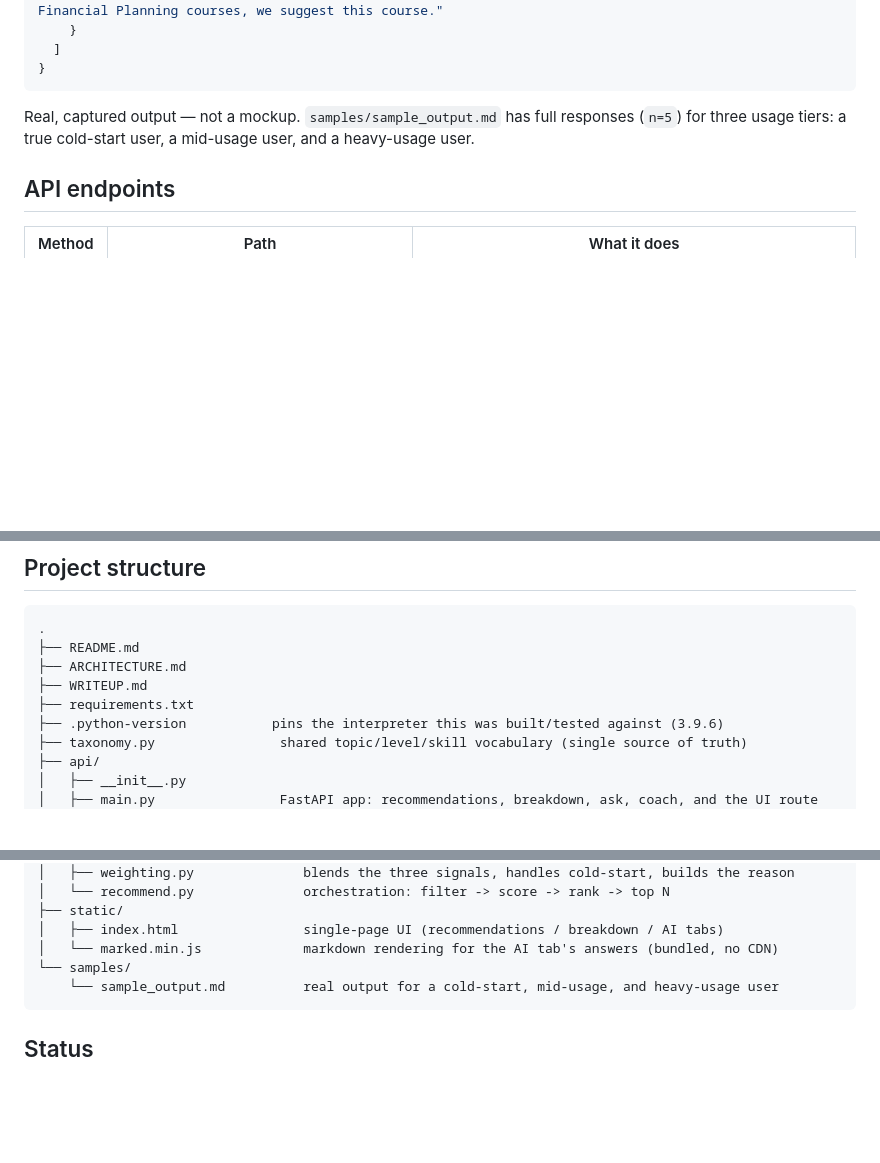
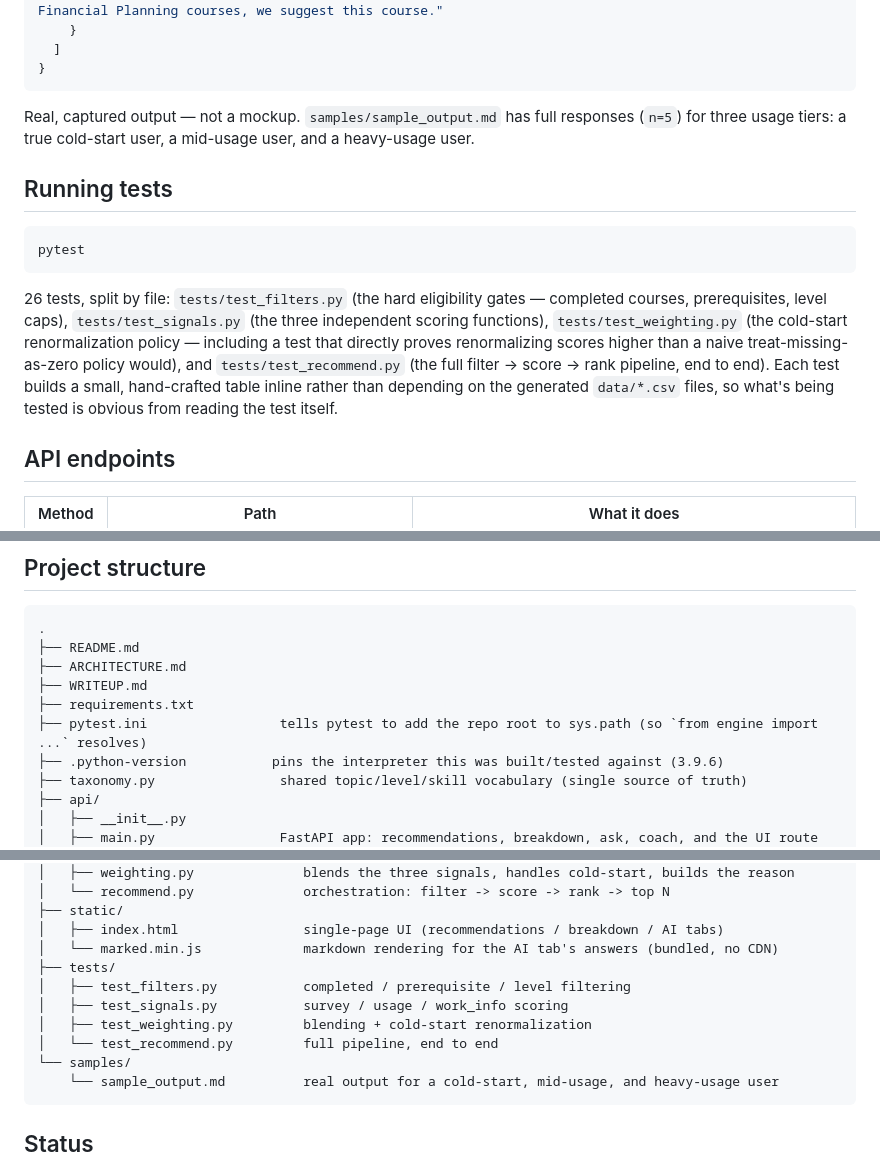
Before and after one commit to granton-onyango/ami-course-recommender, a Markdown page: README.md, 3 parts joined by grey strips. Rendered like a GitHub page; blank space fills up the shorter version.

Commit message:
docs: document how to run tests, update project structure

````diff
--- a/README.md
+++ b/README.md
@@ -50,6 +50,22 @@ Real, captured output — not a mockup. `samples/sample_output.md` has full
 responses (`n=5`) for three usage tiers: a true cold-start user, a
 mid-usage user, and a heavy-usage user.
 
+## Running tests
+
+```bash
+pytest
+```
+
+26 tests, split by file: `tests/test_filters.py` (the hard eligibility
+gates — completed courses, prerequisites, level caps), `tests/test_signals.py`
+(the three independent scoring functions), `tests/test_weighting.py` (the
+cold-start renormalization policy — including a test that directly proves
+renormalizing scores higher than a naive treat-missing-as-zero policy
+would), and `tests/test_recommend.py` (the full filter -> score -> rank
+pipeline, end to end). Each test builds a small, hand-crafted table inline
+rather than depending on the generated `data/*.csv` files, so what's being
+tested is obvious from reading the test itself.
+
 ## API endpoints
 
 | Method | Path | What it does |
@@ -69,6 +85,7 @@ mid-usage user, and a heavy-usage user.
 ├── ARCHITECTURE.md
 ├── WRITEUP.md
 ├── requirements.txt
+├── pytest.ini                 tells pytest to add the repo root to sys.path (so `from engine import ...` resolves)
 ├── .python-version           pins the interpreter this was built/tested against (3.9.6)
 ├── taxonomy.py                shared topic/level/skill vocabulary (single source of truth)
 ├── api/
@@ -92,6 +109,11 @@ mid-usage user, and a heavy-usage user.
 ├── static/
 │   ├── index.html                single-page UI (recommendations / breakdown / AI tabs)
 │   └── marked.min.js             markdown rendering for the AI tab's answers (bundled, no CDN)
+├── tests/
+│   ├── test_filters.py           completed / prerequisite / level filtering
+│   ├── test_signals.py           survey / usage / work_info scoring
+│   ├── test_weighting.py         blending + cold-start renormalization
+│   └── test_recommend.py         full pipeline, end to end
 └── samples/
     └── sample_output.md          real output for a cold-start, mid-usage, and heavy-usage user
 ```
````
